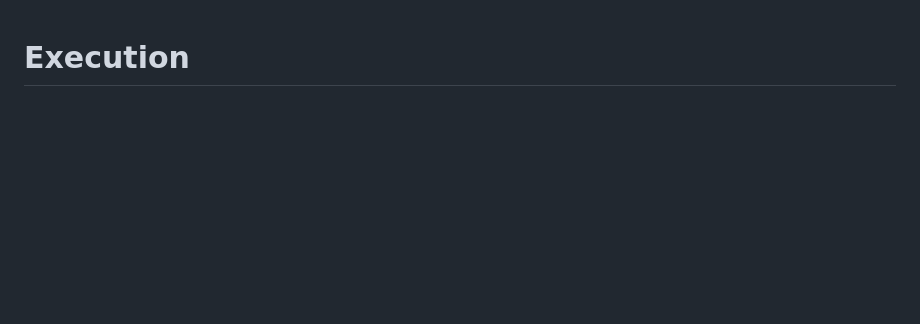
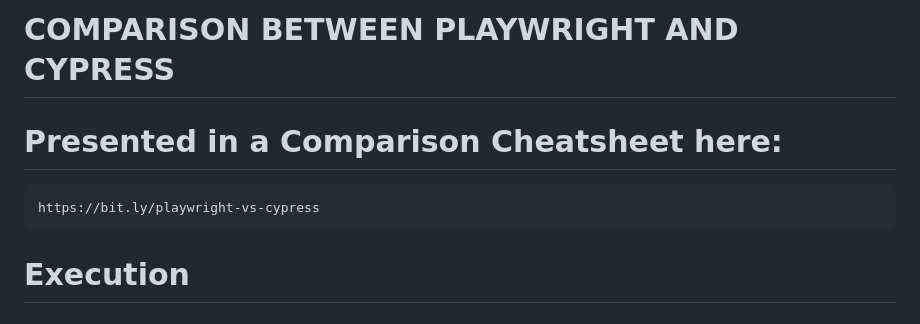
Before and after one commit to pligor/cypress_cucumber_boilerplate, a Markdown page: README.md, the part around the change. GitHub-like rendering; blank space fills up the shorter version.

Commit message:
added the PDF link

```diff
--- a/README.md
+++ b/README.md
@@ -1,3 +1,8 @@
+# COMPARISON BETWEEN PLAYWRIGHT AND CYPRESS
+# Presented in a Comparison Cheatsheet here:
+	https://bit.ly/playwright-vs-cypress
+
+
 # Execution
 ### To execute by specifying the tag for a scenario in cucumber
 
```
